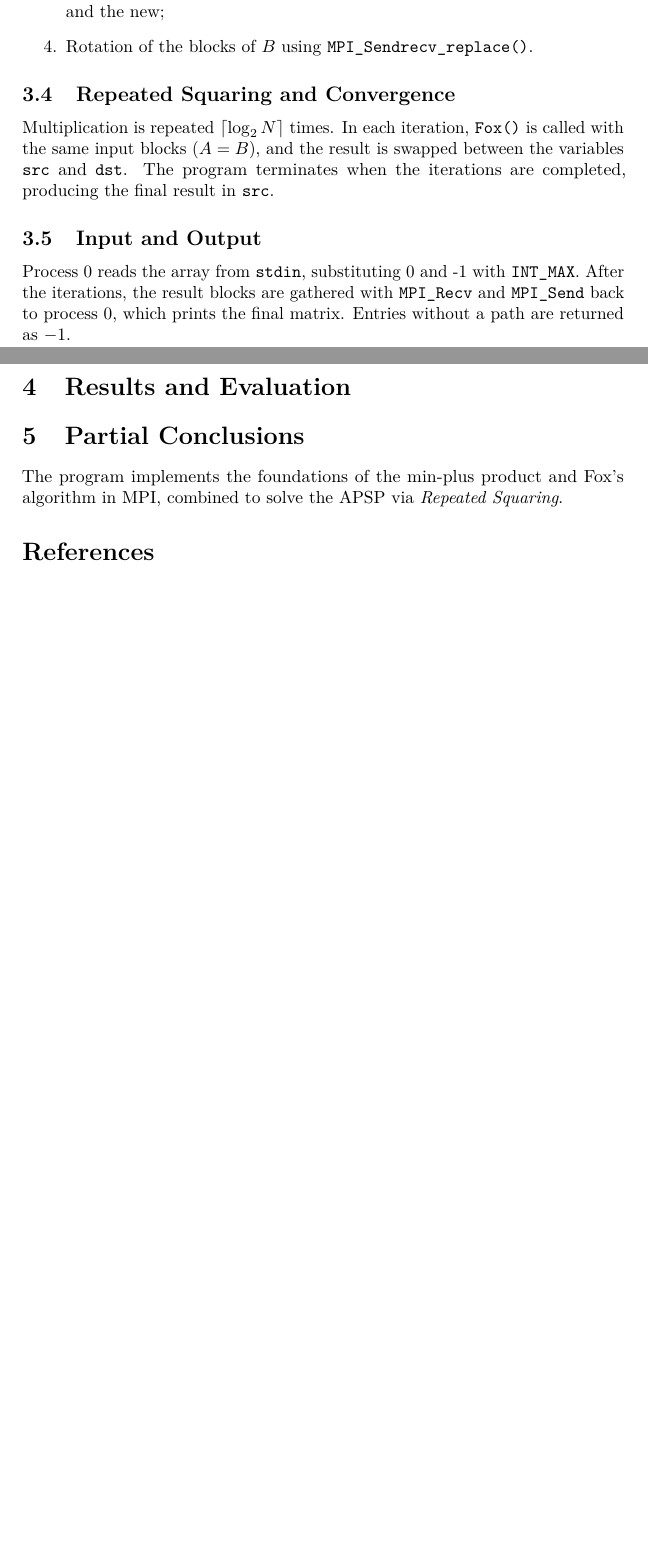
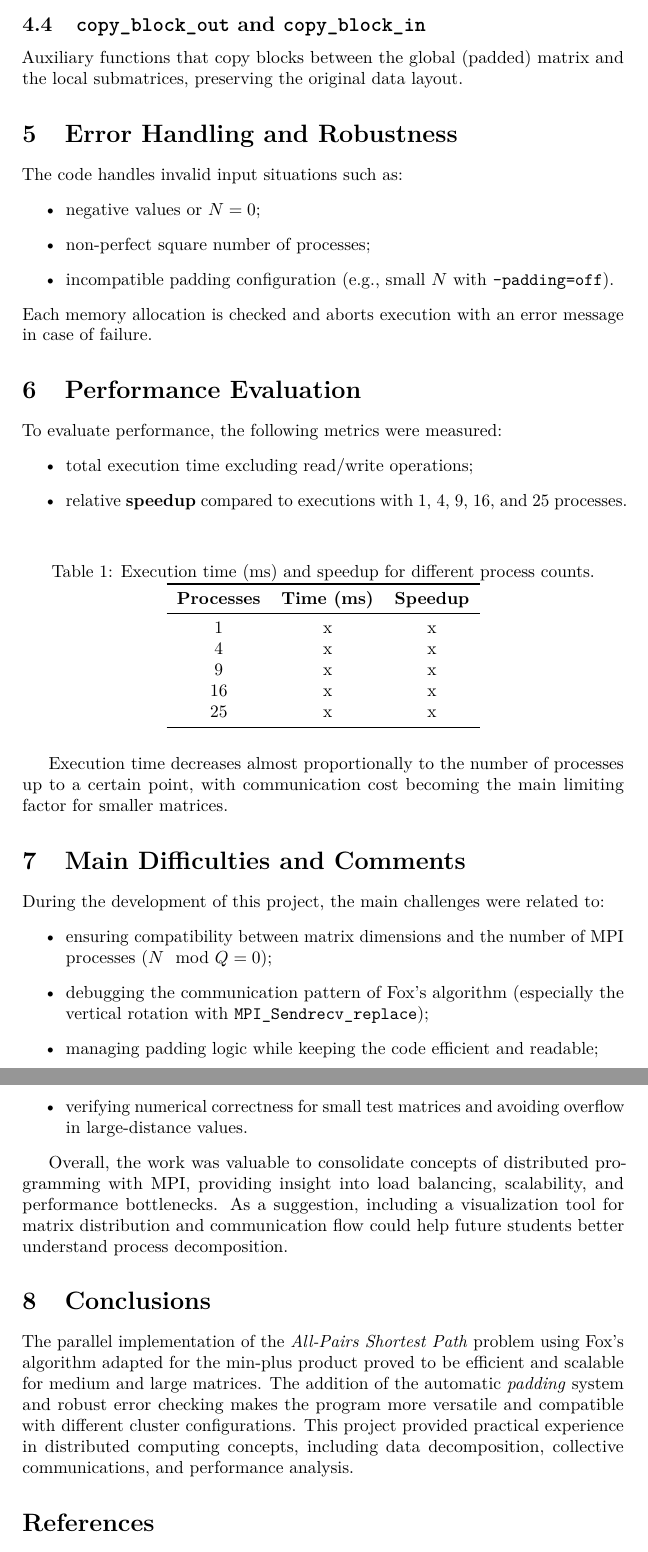
Before and after one commit to up202107918/cp_projectI, a LaTeX paper (relatorio.tex): two parts of pages 3 and 4 of 4 before the commit and two parts of pages 4 and 5 of 5 after it, joined at a grey line, cut at the place of the change, the shorter picture padded with empty space. Compiled offline with pdfLaTeX.

Commit message:
Atualização LaTex

```diff
--- a/relatorio.tex
+++ b/relatorio.tex
@@ -86,2 +130,4 @@ They were defined two main data types:
 \end{itemize}
 
+\subsection{\texttt{copy\_block\_out} and \texttt{copy\_block\_in}}
+Auxiliary functions that copy blocks between the global (padded) matrix and the local submatrices, preserving the original data layout.
@@ -89,4 +134,10 @@ Each process maintains local copies of three matrices: \texttt{A\_local}, \textt
 
-\subsection{Data Distribution}
-The input matrix is read only by process 0, which splits it into blocks of size \((n_b \times n_b)\) and distributes them to the remaining processes using \texttt{MPI\_Send} and \texttt{MPI\_Recv}. This process implements a 2D block distribution, ensuring that each process has the corresponding sub-block of the original matrix.
+\section{Error Handling and Robustness}
+The code handles invalid input situations such as:
+\begin{itemize}
+  \item negative values or \(N = 0\);
+  \item non-perfect square number of processes;
+  \item incompatible padding configuration (e.g., small \(N\) with \texttt{--padding=off}).
+\end{itemize}
+Each memory allocation is checked and aborts execution with an error message in case of failure.
 
@@ -98,19 +144,44 @@ The function \texttt{Setup\_grid()} creates the process grid with \texttt{MPI\_C
-  \item Update of the local block \(C\) with the minimum between the current value and the new;
-  \item Rotation of the blocks of \(B\) using \texttt{MPI\_Sendrecv\_replace()}.
-\end{enumerate}
+\section{Performance Evaluation}
+To evaluate performance, the following metrics were measured:
+\begin{itemize}
+  \item total execution time excluding read/write operations;
+  \item relative \textbf{speedup} compared to executions with 1, 4, 9, 16, and 25 processes.
+\end{itemize}
 
-\subsection{Repeated Squaring and Convergence}
-Multiplication is repeated \(\lceil \log_{2} N \rceil\) times. In each iteration, \texttt{Fox()} is called with the same input blocks (\(A=B\)), and the result is swapped between the variables \texttt{src} and \texttt{dst}. The program terminates when the iterations are completed, producing the final result in \texttt{src}.
+\begin{table}[H]
+  \centering
+  \caption{Execution time (ms) and speedup for different process counts.}
+  \begin{tabular}{ccc}
+    \toprule
+    \textbf{Processes} & \textbf{Time (ms)} & \textbf{Speedup} \\
+    \midrule
+    1  & x & x \\
+    4  & x  & x \\
+    9  & x  & x \\
+    16 & x   & x \\
+    25 & x   & x \\
+    \bottomrule
+  \end{tabular}
+\end{table}
 
-\subsection{Input and Output}
-Process 0 reads the array from \texttt{stdin}, substituting 0 and -1 with \texttt{INT\_MAX}. After the iterations, the result blocks are gathered with \texttt{MPI\_Recv} and \texttt{MPI\_Send} back to process 0, which prints the final matrix. Entries without a path are returned as \(-1\).
+Execution time decreases almost proportionally to the number of processes up to a certain point, with communication cost becoming the main limiting factor for smaller matrices.
 
-\section{Results and Evaluation}
+\section{Main Difficulties and Comments}
+During the development of this project, the main challenges were related to:
+\begin{itemize}
+  \item ensuring compatibility between matrix dimensions and the number of MPI processes (\(N \mod Q = 0\));
+  \item debugging the communication pattern of Fox's algorithm (especially the vertical rotation with \texttt{MPI\_Sendrecv\_replace});
+  \item managing padding logic while keeping the code efficient and readable;
+  \item verifying numerical correctness for small test matrices and avoiding overflow in large-distance values.
+\end{itemize}
 
+Overall, the work was valuable to consolidate concepts of distributed programming with MPI, providing insight into load balancing, scalability, and performance bottlenecks.
+As a suggestion, including a visualization tool for matrix distribution and communication flow could help future students better understand process decomposition.
 
-
-\section{Partial Conclusions}
-The program implements the foundations of the min-plus product and Fox's algorithm in MPI, combined to solve the APSP via \emph{Repeated Squaring}.
+\section{Conclusions}
+The parallel implementation of the \textit{All-Pairs Shortest Path} problem using Fox's algorithm adapted for the min-plus product proved to be efficient and scalable for medium and large matrices.
+The addition of the automatic \textit{padding} system and robust error checking makes the program more versatile and compatible with different cluster configurations.
+This project provided practical experience in distributed computing concepts, including data decomposition, collective communications, and performance analysis.
 
 \begin{thebibliography}{9}
 \bibitem{cormen2009introduction}
```
Also changed, not shown: relatorio.pdf, relatorio.tex (88 more changed lines).
